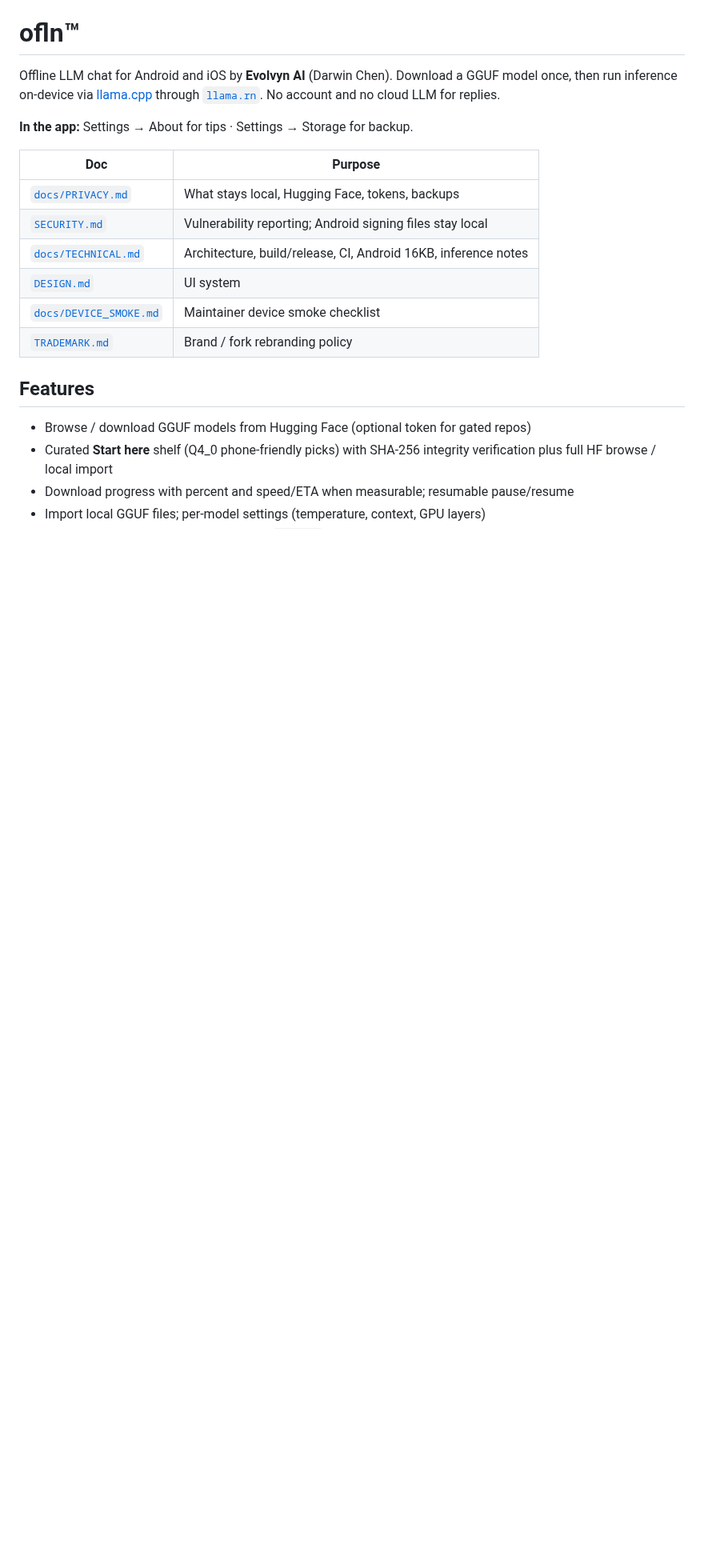
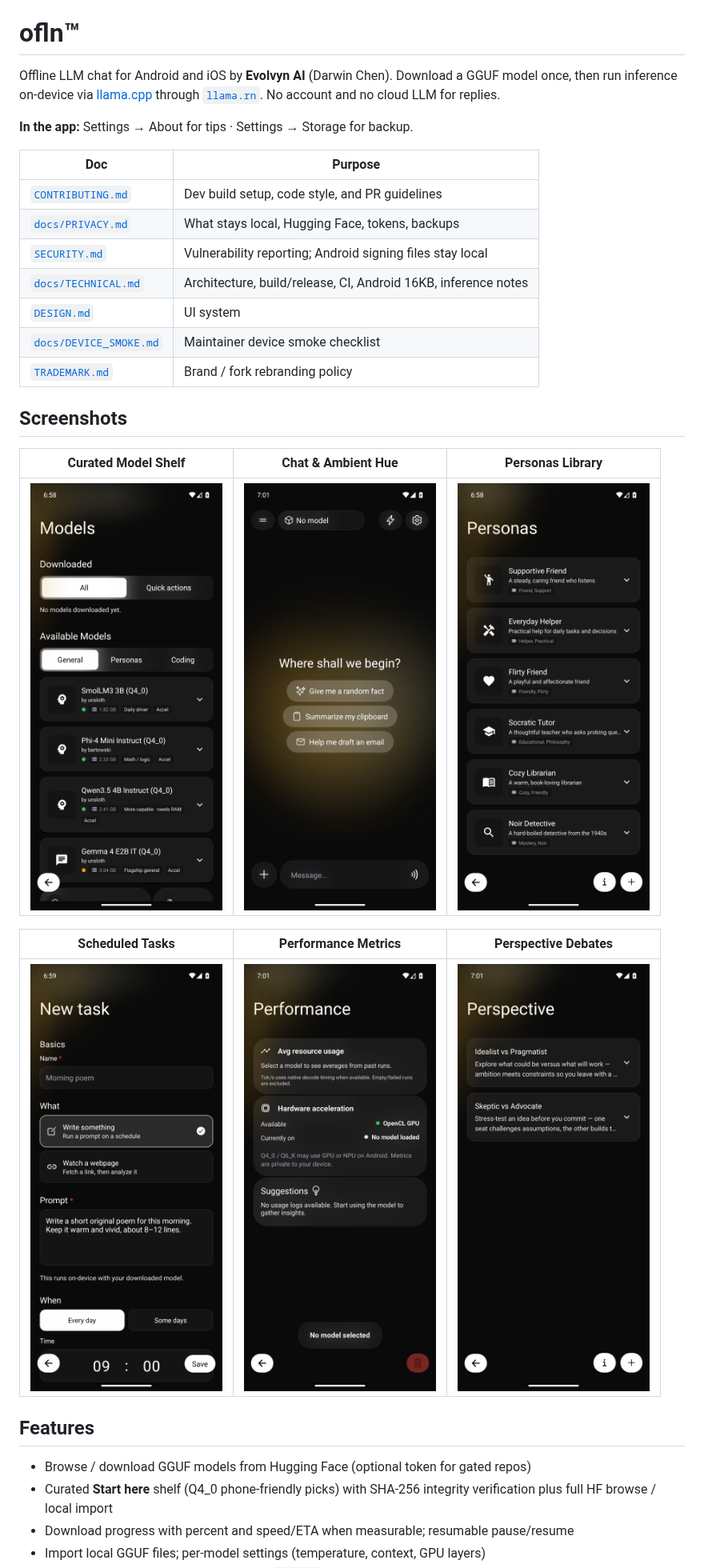
Before and after one commit to Darwin27264/ofln, a Markdown page: README.md, the part around one of its changes. Shown at 80% size. Drawn GitHub-style; pictures changed too: assets/screenshots/01_model_shelf.png (added), assets/screenshots/02_chat_screen.png (added), assets/screenshots/03_personas.png (added); blank space fills up the shorter version.

Commit message:
chore: add Android release workflow, contributing guide, screenshots, and funding configuration

```diff
--- a/README.md
+++ b/README.md
@@ -6,12 +6,23 @@ Offline LLM chat for Android and iOS by **Evolvyn AI** (Darwin Chen). Download a
 
 | Doc | Purpose |
 |-----|---------|
+| [`CONTRIBUTING.md`](./CONTRIBUTING.md) | Dev build setup, code style, and PR guidelines |
 | [`docs/PRIVACY.md`](./docs/PRIVACY.md) | What stays local, Hugging Face, tokens, backups |
 | [`SECURITY.md`](./SECURITY.md) | Vulnerability reporting; Android signing files stay local |
 | [`docs/TECHNICAL.md`](./docs/TECHNICAL.md) | Architecture, build/release, CI, Android 16KB, inference notes |
 | [`DESIGN.md`](./DESIGN.md) | UI system |
 | [`docs/DEVICE_SMOKE.md`](./docs/DEVICE_SMOKE.md) | Maintainer device smoke checklist |
 | [`TRADEMARK.md`](./TRADEMARK.md) | Brand / fork rebranding policy |
+
+## Screenshots
+
+| Curated Model Shelf | Chat & Ambient Hue | Personas Library |
+| :---: | :---: | :---: |
+| <img src="./assets/screenshots/01_model_shelf.png" width="240" alt="Curated Model Shelf" /> | <img src="./assets/screenshots/02_chat_screen.png" width="240" alt="Chat Screen" /> | <img src="./assets/screenshots/03_personas.png" width="240" alt="Personas Library" /> |
+
+| Scheduled Tasks | Performance Metrics | Perspective Debates |
+| :---: | :---: | :---: |
+| <img src="./assets/screenshots/04_scheduled_tasks.png" width="240" alt="Scheduled Tasks" /> | <img src="./assets/screenshots/05_performance_stages.png" width="240" alt="Performance Metrics" /> | <img src="./assets/screenshots/06_perspectives.png" width="240" alt="Perspective Debates" /> |
 
 ## Features
 
```
Also changed, not shown: other parts of README.md (+9 -0 lines), CONTRIBUTING.md (added, +29 -0 lines), 2 other files.
